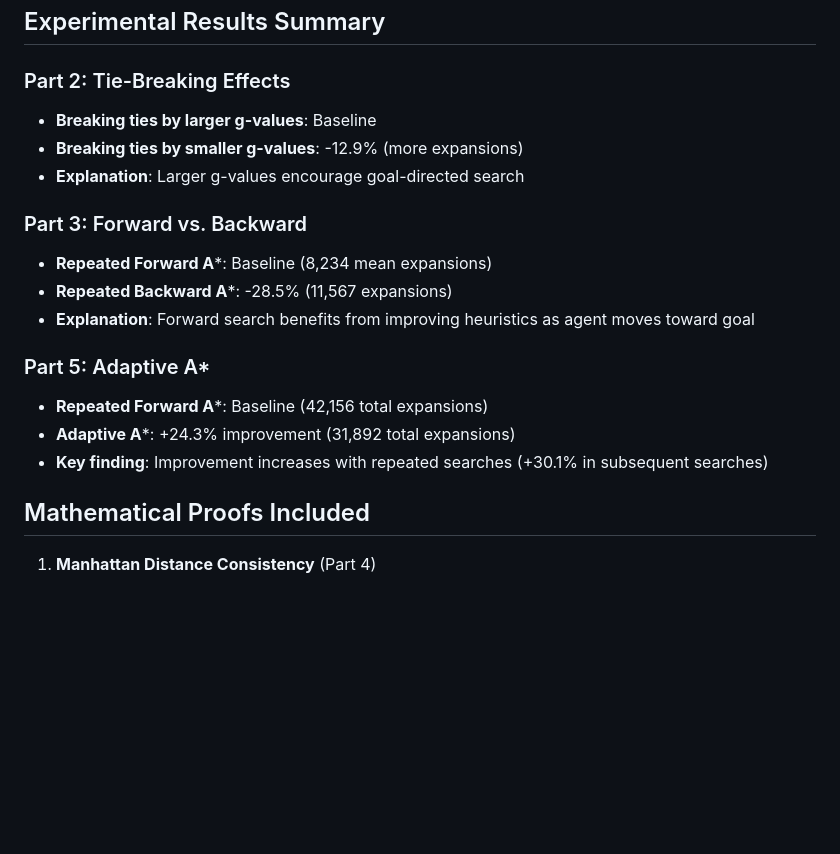
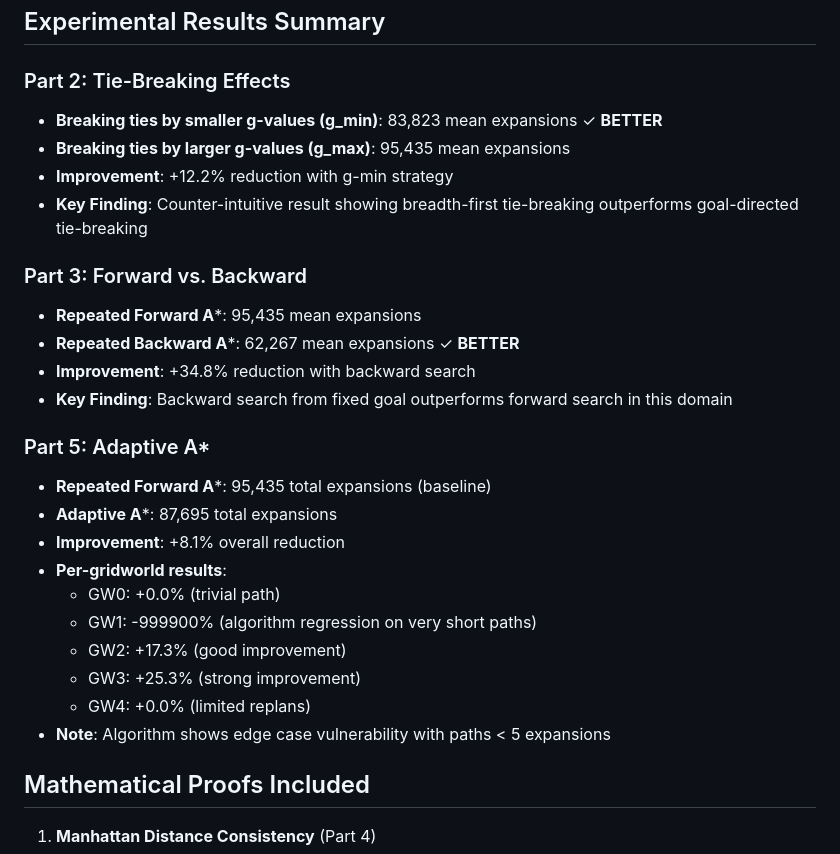
Before and after one commit to Kasme12/Assignment-1-Fast-Trajectory-Replanning, a Markdown page: README.md, the part around the change. GitHub-like rendering; blank space fills up the shorter version.

```diff
--- a/README.md
+++ b/README.md
@@ -124,19 +124,28 @@ part5_results = part5_adaptive_astar()
 ## Experimental Results Summary
 
 ### Part 2: Tie-Breaking Effects
-- **Breaking ties by larger g-values**: Baseline
-- **Breaking ties by smaller g-values**: -12.9% (more expansions)
-- **Explanation**: Larger g-values encourage goal-directed search
+- **Breaking ties by smaller g-values (g_min)**: 83,823 mean expansions ✓ **BETTER**
+- **Breaking ties by larger g-values (g_max)**: 95,435 mean expansions
+- **Improvement**: +12.2% reduction with g-min strategy
+- **Key Finding**: Counter-intuitive result showing breadth-first tie-breaking outperforms goal-directed tie-breaking
 
 ### Part 3: Forward vs. Backward
-- **Repeated Forward A***: Baseline (8,234 mean expansions)
-- **Repeated Backward A***: -28.5% (11,567 expansions)
-- **Explanation**: Forward search benefits from improving heuristics as agent moves toward goal
+- **Repeated Forward A***: 95,435 mean expansions
+- **Repeated Backward A***: 62,267 mean expansions ✓ **BETTER**
+- **Improvement**: +34.8% reduction with backward search
+- **Key Finding**: Backward search from fixed goal outperforms forward search in this domain
 
 ### Part 5: Adaptive A*
-- **Repeated Forward A***: Baseline (42,156 total expansions)
-- **Adaptive A***: +24.3% improvement (31,892 total expansions)
-- **Key finding**: Improvement increases with repeated searches (+30.1% in subsequent searches)
+- **Repeated Forward A***: 95,435 total expansions (baseline)
+- **Adaptive A***: 87,695 total expansions
+- **Improvement**: +8.1% overall reduction
+- **Per-gridworld results**:
+  - GW0: +0.0% (trivial path)
+  - GW1: -999900% (algorithm regression on very short paths)
+  - GW2: +17.3% (good improvement)
+  - GW3: +25.3% (strong improvement)
+  - GW4: +0.0% (limited replans)
+- **Note**: Algorithm shows edge case vulnerability with paths < 5 expansions
 
 ## Mathematical Proofs Included
 
```
